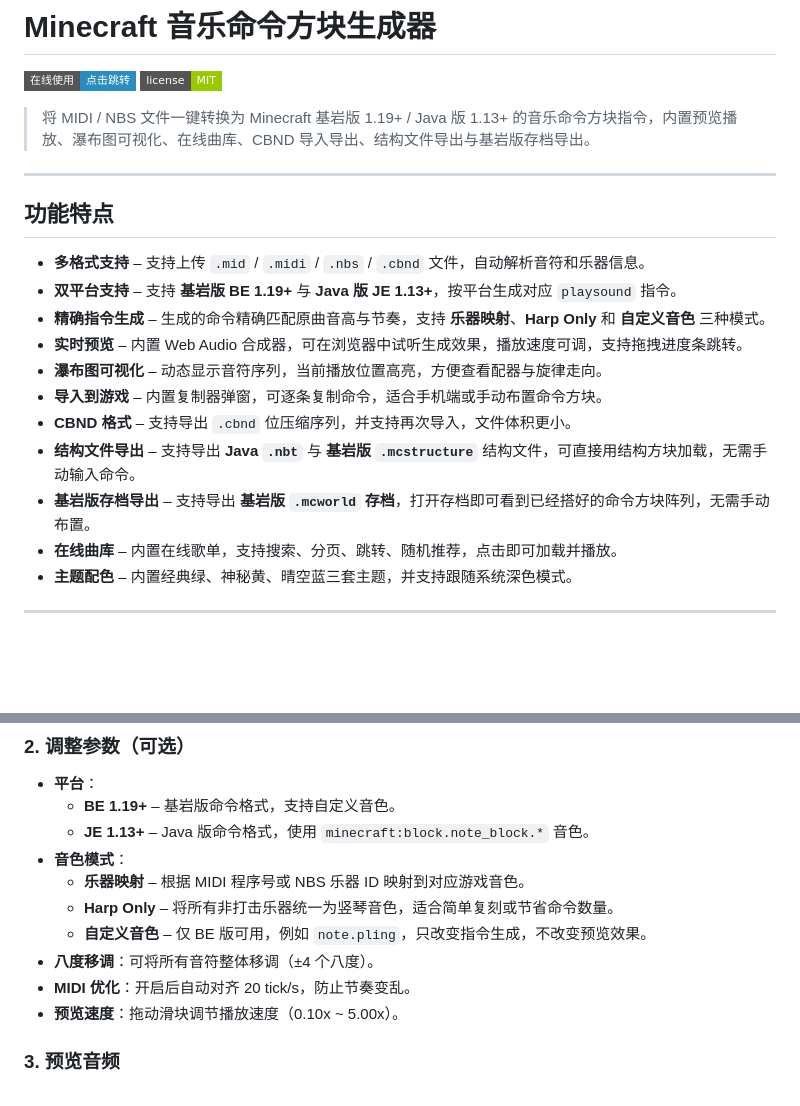
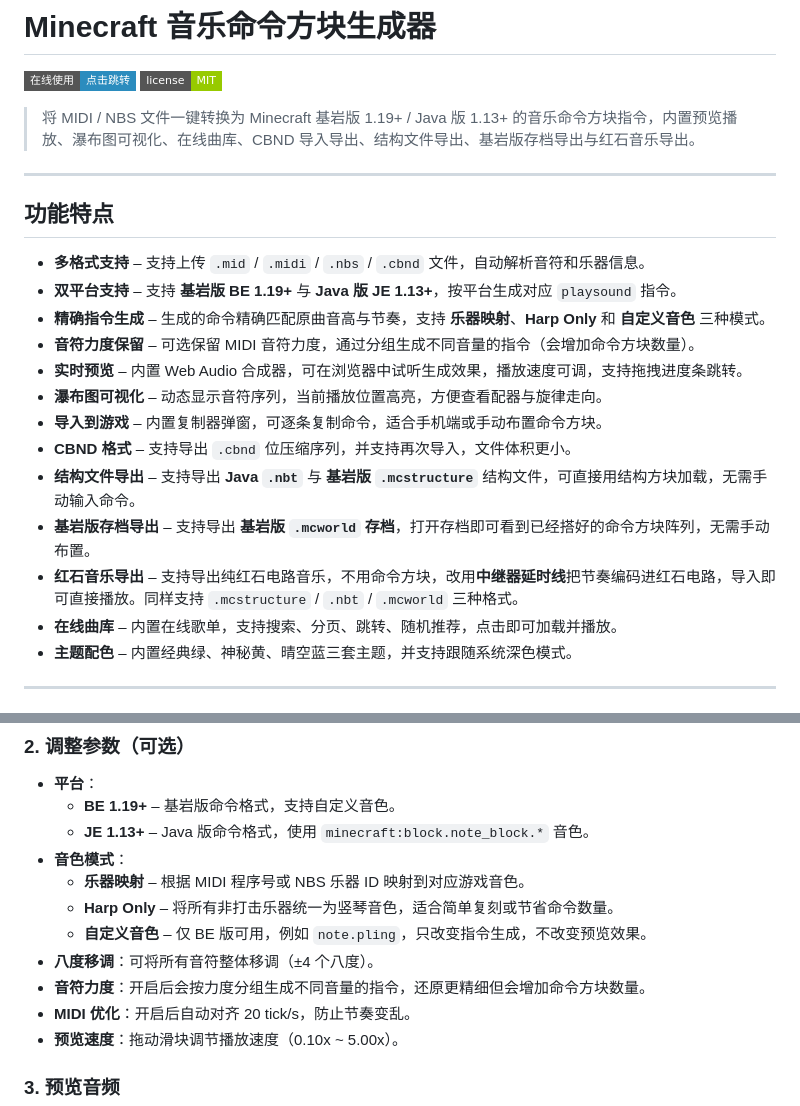
Before and after one commit to Zero-Raltal/MCBE-CBNoteBlock, a Markdown page: README.md, 2 parts joined by grey strips. Drawn GitHub-style; badges without logos; blank space fills up the shorter version.

```diff
--- a/README.md
+++ b/README.md
@@ -3,7 +3,7 @@
 [![在线使用](https://img.shields.io/badge/在线使用-点击跳转-2b8cbe?style=flat-square)](https://zero-raltal.github.io/MCBE-CBNoteBlock/)
 [![许可证](https://img.shields.io/badge/license-MIT-green?style=flat-square)](LICENSE)
 
-> 将 MIDI / NBS 文件一键转换为 Minecraft 基岩版 1.19+ / Java 版 1.13+ 的音乐命令方块指令，内置预览播放、瀑布图可视化、在线曲库、CBND 导入导出、结构文件导出与基岩版存档导出。
+> 将 MIDI / NBS 文件一键转换为 Minecraft 基岩版 1.19+ / Java 版 1.13+ 的音乐命令方块指令，内置预览播放、瀑布图可视化、在线曲库、CBND 导入导出、结构文件导出、基岩版存档导出与红石音乐导出。
 
 ---
 
@@ -12,12 +12,14 @@
 - **多格式支持** – 支持上传 `.mid` / `.midi` / `.nbs` / `.cbnd` 文件，自动解析音符和乐器信息。
 - **双平台支持** – 支持 **基岩版 BE 1.19+** 与 **Java 版 JE 1.13+**，按平台生成对应 `playsound` 指令。
 - **精确指令生成** – 生成的命令精确匹配原曲音高与节奏，支持 **乐器映射**、**Harp Only** 和 **自定义音色** 三种模式。
+- **音符力度保留** – 可选保留 MIDI 音符力度，通过分组生成不同音量的指令（会增加命令方块数量）。
 - **实时预览** – 内置 Web Audio 合成器，可在浏览器中试听生成效果，播放速度可调，支持拖拽进度条跳转。
 - **瀑布图可视化** – 动态显示音符序列，当前播放位置高亮，方便查看配器与旋律走向。
 - **导入到游戏** – 内置复制器弹窗，可逐条复制命令，适合手机端或手动布置命令方块。
 - **CBND 格式** – 支持导出 `.cbnd` 位压缩序列，并支持再次导入，文件体积更小。
 - **结构文件导出** – 支持导出 **Java `.nbt`** 与 **基岩版 `.mcstructure`** 结构文件，可直接用结构方块加载，无需手动输入命令。
 - **基岩版存档导出** – 支持导出 **基岩版 `.mcworld` 存档**，打开存档即可看到已经搭好的命令方块阵列，无需手动布置。
+- **红石音乐导出** – 支持导出纯红石电路音乐，不用命令方块，改用**中继器延时线**把节奏编码进红石电路，导入即可直接播放。同样支持 `.mcstructure` / `.nbt` / `.mcworld` 三种格式。
 - **在线曲库** – 内置在线歌单，支持搜索、分页、跳转、随机推荐，点击即可加载并播放。
 - **主题配色** – 内置经典绿、神秘黄、晴空蓝三套主题，并支持跟随系统深色模式。
 
@@ -60,6 +62,7 @@
   - **Harp Only** – 将所有非打击乐器统一为竖琴音色，适合简单复刻或节省命令数量。
   - **自定义音色** – 仅 BE 版可用，例如 `note.pling`，只改变指令生成，不改变预览效果。
 - **八度移调**：可将所有音符整体移调（±4 个八度）。
+- **音符力度**：开启后会按力度分组生成不同音量的指令，还原更精细但会增加命令方块数量。
 - **MIDI 优化**：开启后自动对齐 20 tick/s，防止节奏变乱。
 - **预览速度**：拖动滑块调节播放速度（0.10x ~ 5.00x）。
 
```
Also changed, not shown: other parts of README.md (+24 -4 lines).
